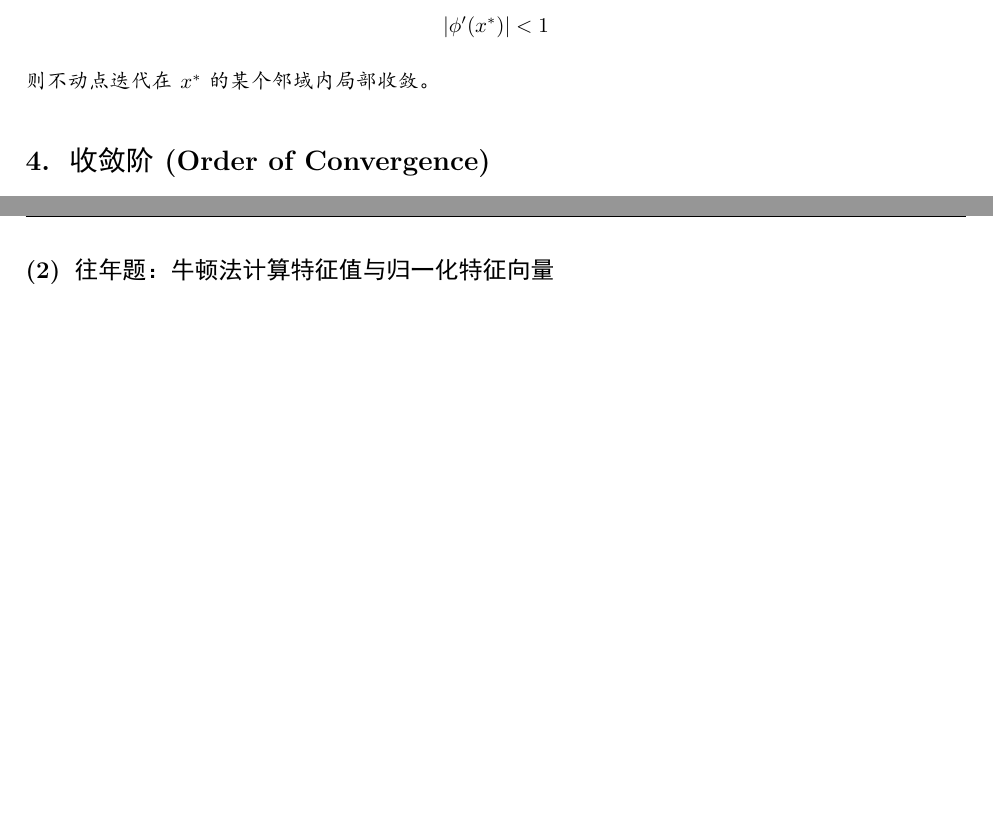
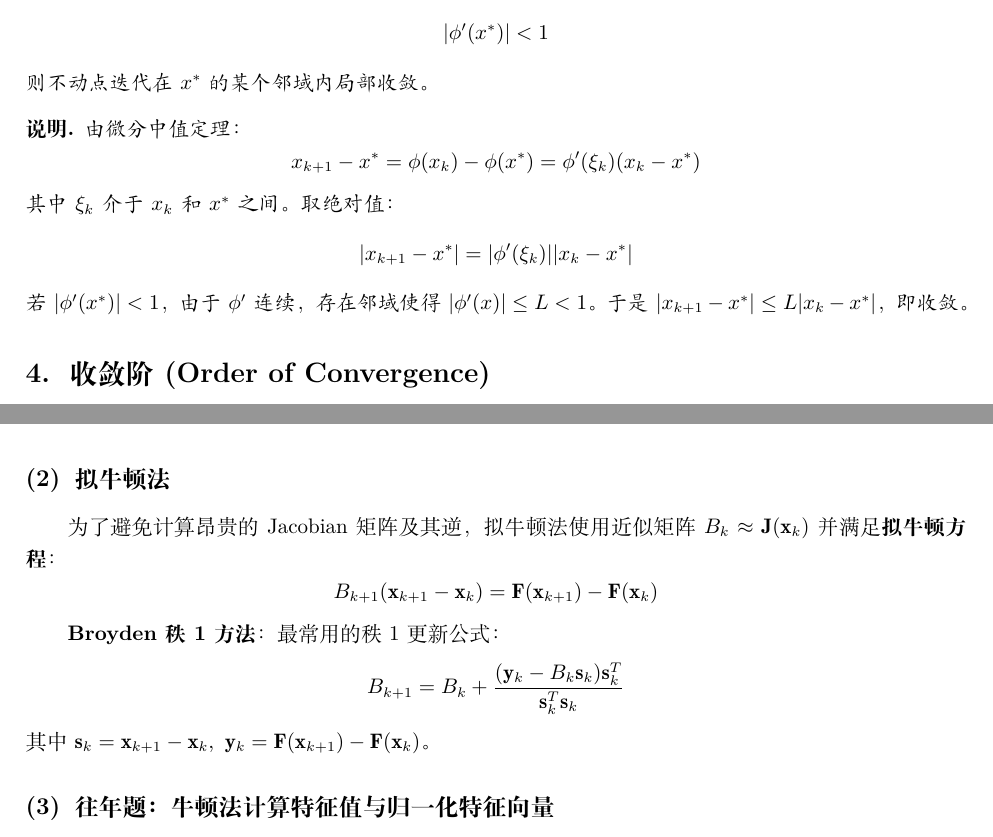
Before and after one commit to ArmourPiercer1/Numerical-Analysis-Exam-Minimum, a LaTeX book (Numerical_Analysis_Exam_Minimum.tex): two parts of pages 52 and 58 of 85, joined at a grey line, cut so that both start at the same text, the shorter picture padded with empty space. The pictures show the PDF file Numerical_Analysis_Exam_Minimum.pdf that the author committed with the source.

Commit message:
非线性补遗

```diff
--- a/Numerical_Analysis_Exam_Minimum.tex
+++ b/Numerical_Analysis_Exam_Minimum.tex
@@ -2210,6 +2210,22 @@ Note：由于抛物插值有一定对称性，中心点的二阶导精度可以
     则不动点迭代在 $x^*$ 的某个邻域内局部收敛。
 \end{theorem}
 
+\begin{proofstep}{}
+    由微分中值定理：
+    \[
+        x_{k+1} - x^* = \phi(x_k) - \phi(x^*) = \phi'(\xi_k)(x_k - x^*)
+    \]
+    其中 $\xi_k$ 介于 $x_k$ 和 $x^*$ 之间。
+    取绝对值：
+    \[
+        |x_{k+1} - x^*| = |\phi'(\xi_k)| |x_k - x^*|
+    \]
+    若 $|\phi'(x^*)| < 1$，由于 $\phi'$ 连续，存在邻域使得 $|\phi'(x)| \le L < 1$。
+    于是 $|x_{k+1} - x^*| \le L |x_k - x^*|$，即收敛。
+\end{proofstep}
+
+
+
 \subsection{收敛阶 (Order of Convergence)}
 \begin{definition}
     若迭代序列 $\{x_k\}$ 收敛于 $x^*$，且
@@ -2226,3 +2242,14 @@ Note：由于抛物插值有一定对称性，中心点的二阶导精度可以
         \item 一般地，若 $\phi^{(k)}(x^*) = 0 (k=1,\dots,p-1)$ 且 $\phi^{(p)}(x^*) \ne 0$，则为 $p$ 阶收敛。
     \end{itemize}
 \end{theorem}
+
+
+
+\begin{proofstep}{推导过程 (利用泰勒展开)}
+    将 $\phi(x_k)$ 在 $x^*$ 处展开：
+    \[
+        x_{k+1} = \phi(x_k) = \phi(x^*) + \phi'(x^*)(x_k - x^*) + \frac{\phi''(x^*)}{2!}(x_k - x^*)^2 + \dots
+    \]
+    注意到 $\phi(x^*) = x^*$，代入误差 $e_k = x_k - x^*$：
+    \[
+        e_{k+1} = \phi'(x^*) e_k + \frac{\phi''(x^*)}{2!} e_k^2 + \dots + \frac{\phi^{(p)}(x^*)}{p!} e_k^p + O(e_k^{p+1})
@@ -2229,3 +2281,12 @@ Note：由于抛物插值有一定对称性，中心点的二阶导精度可以
+        \forall x \in [a, b], \quad \phi(x) \in [a, b]
+    \]
+    如果是，则 $[a, b]$ 是一个收敛区间。
+
+\end{enumerate}
+
+
+
+
 
 \section{牛顿法 (Newton's Method)}
 \subsection{构造}
@@ -2498,6 +2559,19 @@ $\psi(x)$：
     \textbf{结论}：这就证明了误差是按照平方速度衰减的。只要初值 $\mathbf{x}_0$ 足够接近 $\mathbf{x}^*$，使得 $C\|\mathbf{e}_0\| < 1$，迭代就会收敛。
 \end{proofstep}
 
+
+\subsubsection{拟牛顿法}
+为了避免计算昂贵的 Jacobian 矩阵及其逆，拟牛顿法使用近似矩阵 $B_k \approx \mathbf{J}(\mathbf{x}_k)$ 并满足\textbf{拟牛顿方程}：
+\[
+    B_{k+1}(\mathbf{x}_{k+1} - \mathbf{x}_k) = \mathbf{F}(\mathbf{x}_{k+1}) - \mathbf{F}(\mathbf{x}_k)
+\]
+
+\textbf{Broyden 秩1 方法}：
+最常用的秩1更新公式：
+\[
+    B_{k+1} = B_k + \frac{(\mathbf{y}_k - B_k \mathbf{s}_k)\mathbf{s}_k^T}{\mathbf{s}_k^T \mathbf{s}_k}
+\]
+其中 $\mathbf{s}_k = \mathbf{x}_{k+1} - \mathbf{x}_k,\ \mathbf{y}_k = \mathbf{F}(\mathbf{x}_{k+1}) - \mathbf{F}(\mathbf{x}_k)$。
 
 
 
```
Also changed, not shown: Numerical_Analysis_Exam_Minimum.pdf, Numerical_Analysis_Exam_Minimum.tex (29 more changed lines), 1 other file.
